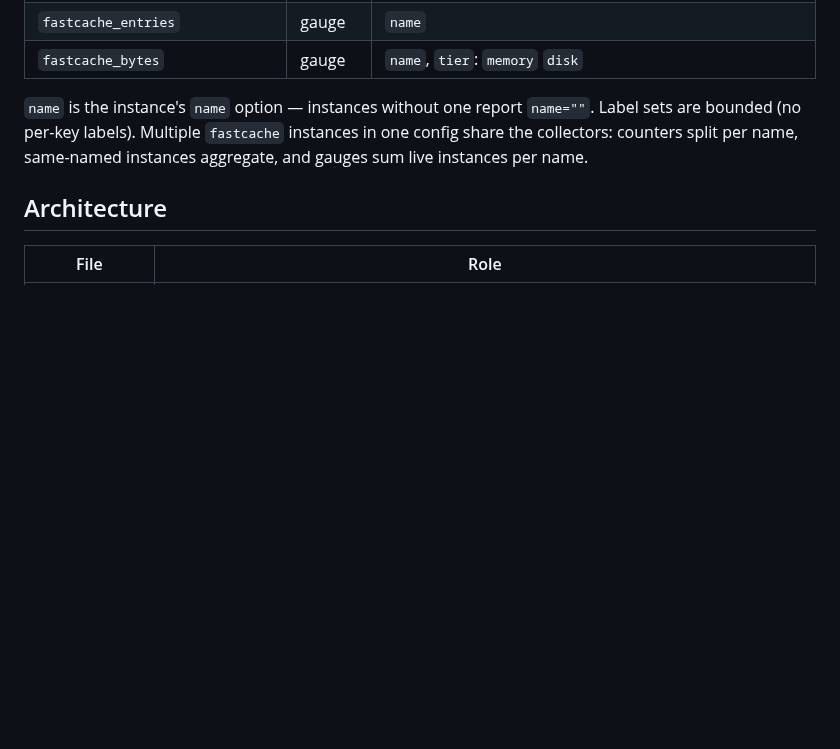
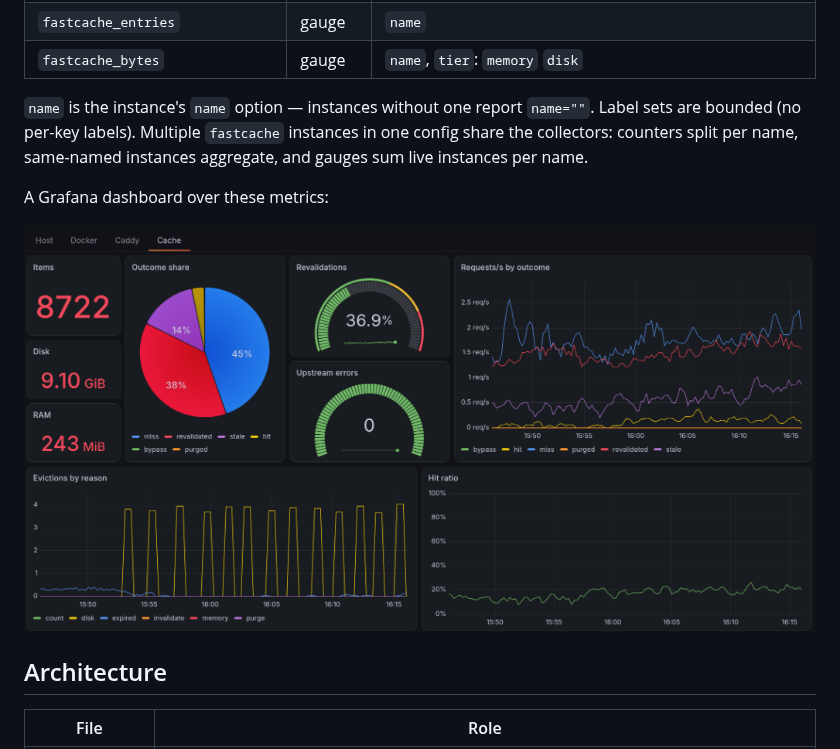
Before and after one commit to frontyard/fastcache, a Markdown page: README.md, the part around the change. Drawn GitHub-style; pictures changed too: docs/grafana-dashboard.png (added); blank space fills up the shorter version.

Commit message:
Add Grafana dashboard screenshot to documentation
- Add example Grafana dashboard image showing cache metrics visualization
- Include screenshot in README metrics section
- Display cache entries, outcome share, revalidation/upstream-error gauges, request rates, evictions, and hit ratio

```diff
--- a/README.md
+++ b/README.md
@@ -303,6 +303,10 @@ localhost:2020 {
 instances in one config share the collectors: counters split per name,
 same-named instances aggregate, and gauges sum live instances per name.
 
+A Grafana dashboard over these metrics:
+
+![Grafana dashboard: cache entries, outcome share, revalidation and upstream-error gauges, request rate by outcome, evictions by reason, hit ratio](docs/grafana-dashboard.png)
+
 ## Architecture
 
 | File           | Role                                                                                                                                                                                     |
```
